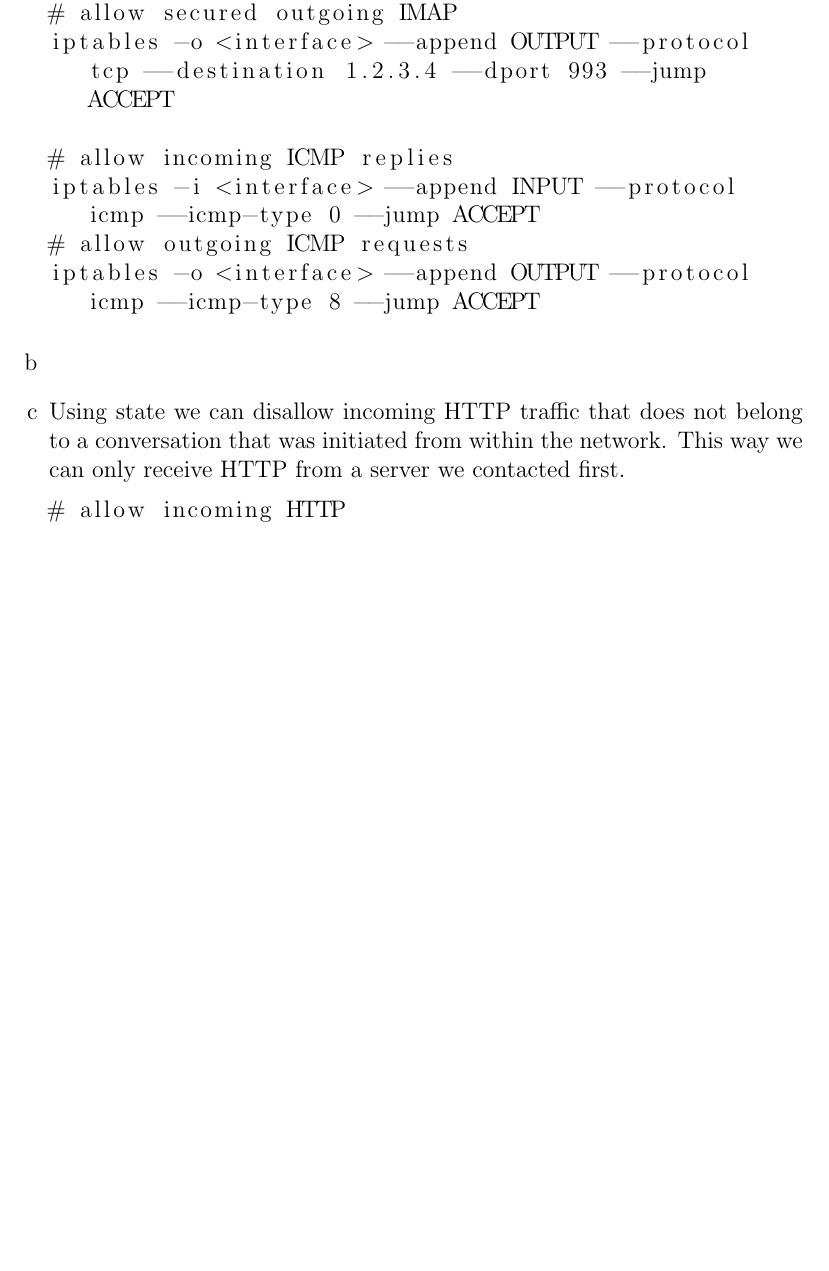
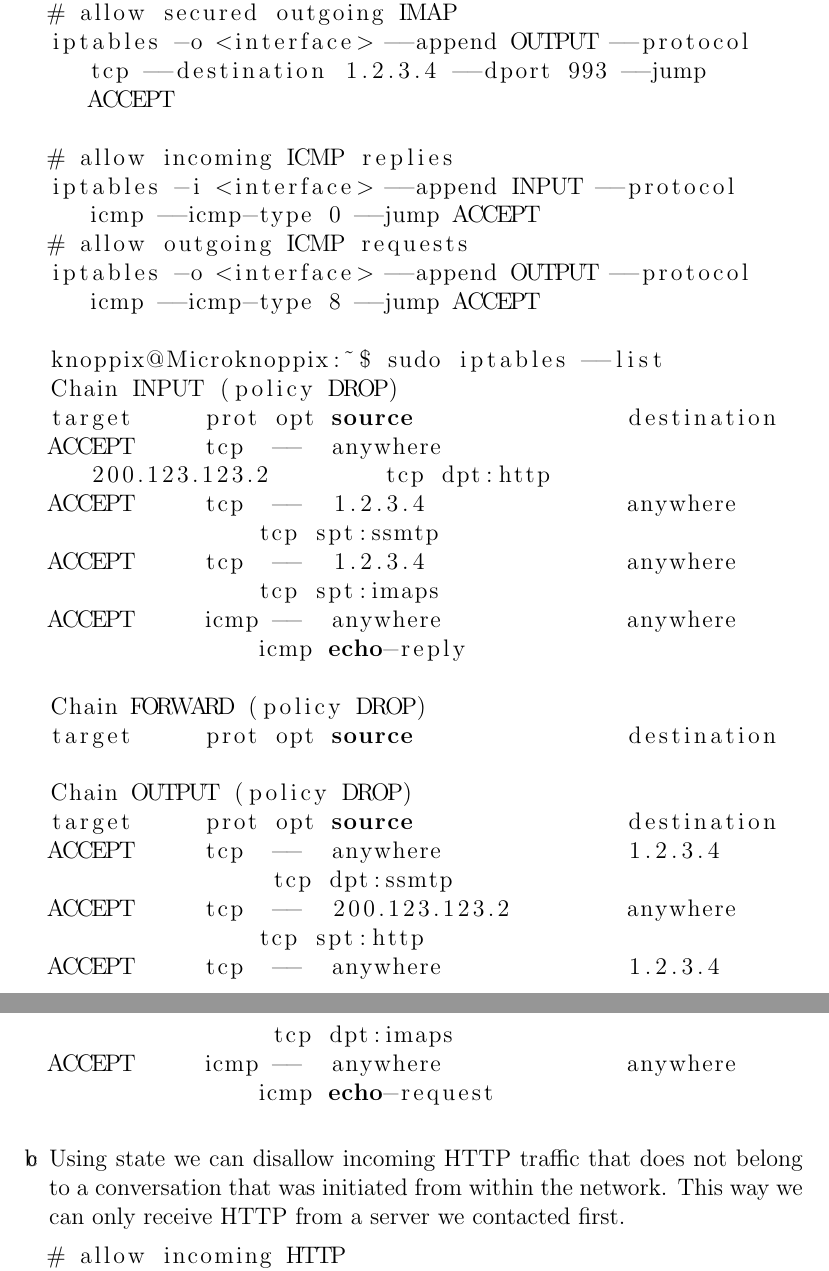
Before and after one commit to NetwerkenEnGedistribueerdeSystemen/NWI-IBC021_assignment5, a LaTeX problem sheet (answers/assignment5_s4549775.tex): part of page 2 of 3 before the commit and two parts of pages 2 and 3 of 4 after it, the two joined at a grey line, cut so that both start at the same text, the shorter picture padded with empty space. Compiled offline with pdfLaTeX.

Commit message:
Answer 1b.

```diff
--- a/answers/assignment5_s4549775.tex
+++ b/answers/assignment5_s4549775.tex
@@ -55,6 +55,25 @@ iptables -i <interface> --append INPUT --protocol icmp --icmp-type 0 --jump ACCE
 iptables -o <interface> --append OUTPUT --protocol icmp --icmp-type 8 --jump ACCEPT
 	\end{lstlisting}
 	\item %b
+	\begin{lstlisting}[language=bash]
+knoppix@Microknoppix:~$ sudo iptables --list
+Chain INPUT (policy DROP)
+target     prot opt source               destination
+ACCEPT     tcp  --  anywhere             200.123.123.2        tcp dpt:http
+ACCEPT     tcp  --  1.2.3.4              anywhere             tcp spt:ssmtp
+ACCEPT     tcp  --  1.2.3.4              anywhere             tcp spt:imaps
+ACCEPT     icmp --  anywhere             anywhere             icmp echo-reply
+
+Chain FORWARD (policy DROP)
+target     prot opt source               destination
+
+Chain OUTPUT (policy DROP)
+target     prot opt source               destination
+ACCEPT     tcp  --  anywhere             1.2.3.4              tcp dpt:ssmtp
+ACCEPT     tcp  --  200.123.123.2        anywhere             tcp spt:http
+ACCEPT     tcp  --  anywhere             1.2.3.4              tcp dpt:imaps
+ACCEPT     icmp --  anywhere             anywhere             icmp echo-request
+	\end{lstlisting}
 	\item %c
 	Using state we can disallow incoming HTTP traffic that does not belong to a conversation that was initiated from within the network. This way we can only receive HTTP from a server we contacted first.
 
```
